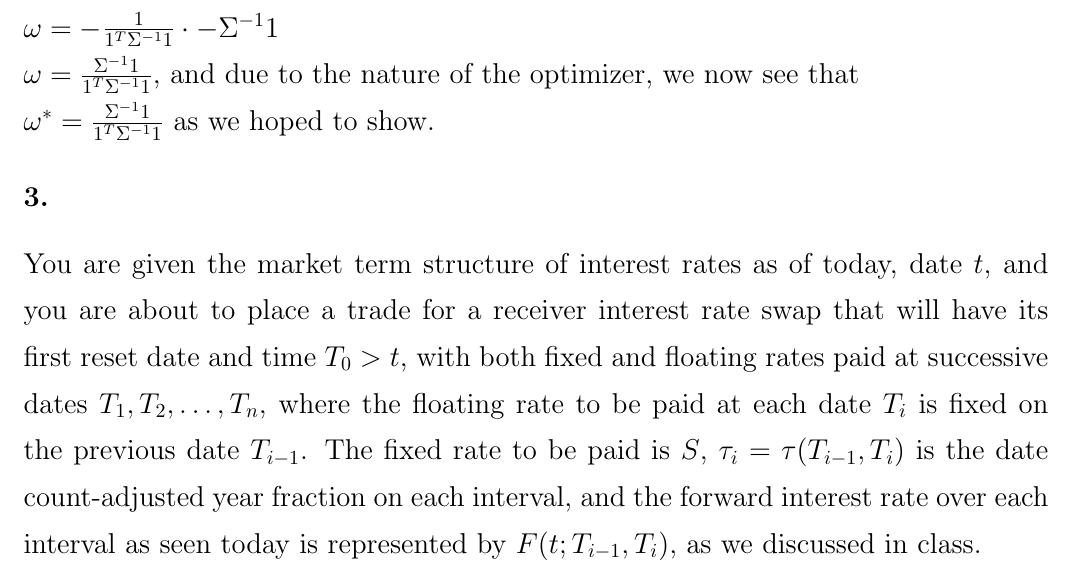
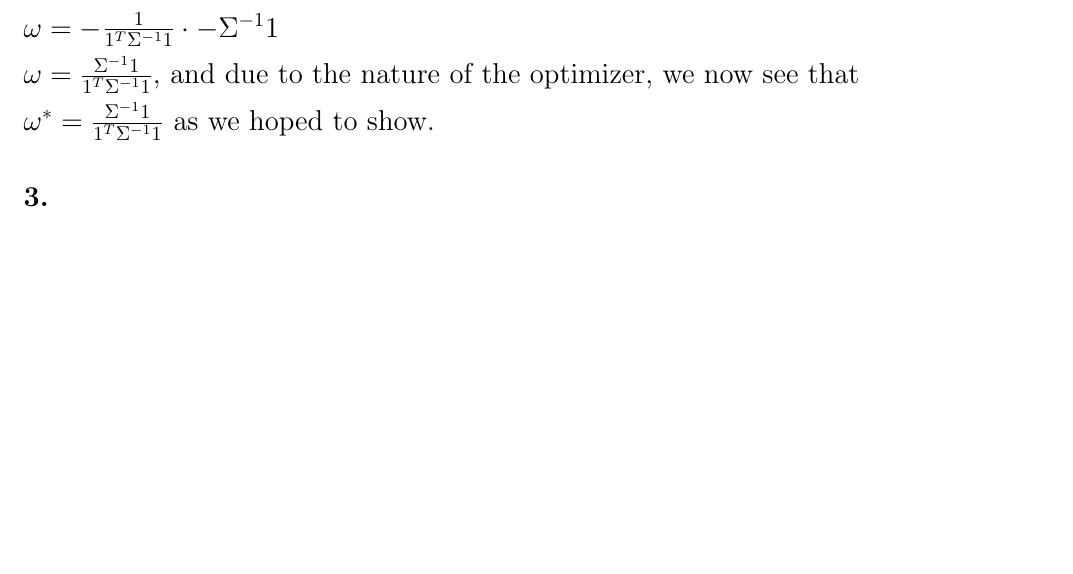
Before and after one commit to michaelghuang19/cfrm415, a LaTeX problem sheet (hw2/Assgn2.tex): part of page 2 of 3, cut so that both start at the same text, the shorter picture padded with empty space. Compiled offline with pdfLaTeX.

```diff
--- a/hw2/Assgn2.tex
+++ b/hw2/Assgn2.tex
@@ -180,8 +178,6 @@
 \section*{3.}
 {\Large
 
-You are given the market term structure of interest rates as of today, date $t$, and you are about to place a trade for a receiver interest rate swap that will have its first reset date and time $T_0 > t$, with both fixed and floating rates paid at successive dates $T_1, T_2, \dots, T_n$, where the floating rate to be paid at each date $T_i$ is fixed on the previous date $T_{i-1}$. The fixed rate to be paid is $S$, $\tau_i = \tau(T_{i-1}, T_i)$ is the date count-adjusted year fraction on each interval, and the forward interest rate over each interval as seen today is represented by $F(t; T_{i-1}, T_i)$, as we discussed in class.
-
 \subsection*{(a)}
 
 We know that the present value of the fixed leg over a period of $n$ payments is $S\sum_{i=1}^{n} \tau_i P(t, T_i)$ where we use $t$, instead of $T_0$ due to the nature of our trade which starts before the start date.
```
Also changed, not shown: hw2/Assgn2.tex (2 more changed lines), 2 other files.
